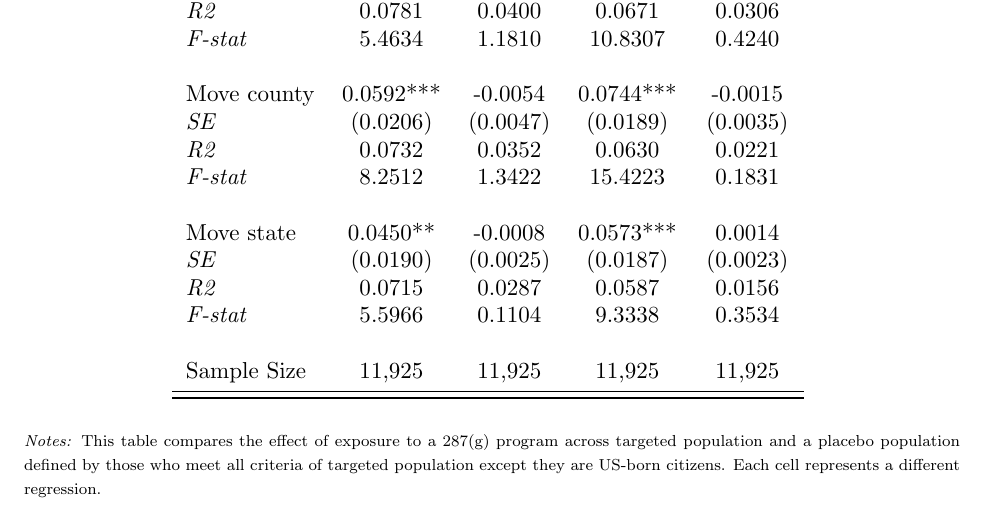
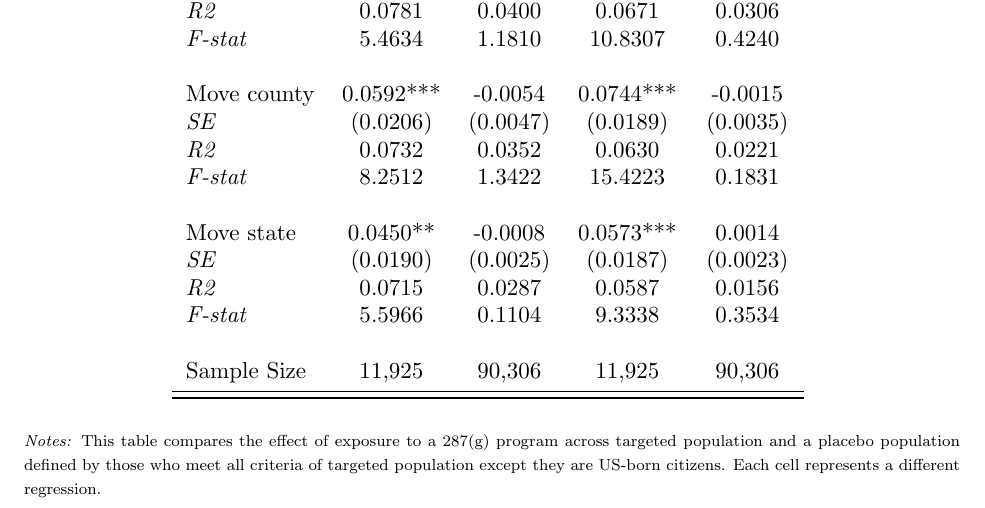
Before and after one commit to menakiser/287g, a LaTeX paper (main.tex, which reads output/t3_inmigtarget.tex): part of page 9 of 9, cut so that both start at the same text. Compiled offline with pdfLaTeX.

Commit message:
update sample size

```diff
--- a/output/t3_inmigtarget.tex
+++ b/output/t3_inmigtarget.tex
@@ -20,7 +20,7 @@
  \textit{R2} & 0.0715 & 0.0287 & 0.0587 & 0.0156  \\
  \textit{F-stat} & 5.5966 & 0.1104 & 9.3338 & 0.3534  \\
 \\
-Sample Size  & 11,925  & 11,925  & 11,925  & 11,925 \\
+Sample Size  & 11,925  & 90,306  & 11,925  & 90,306 \\
 \bottomrule
 \bottomrule
 \end{tabular}
```
Also changed, not shown: 1 other file.
